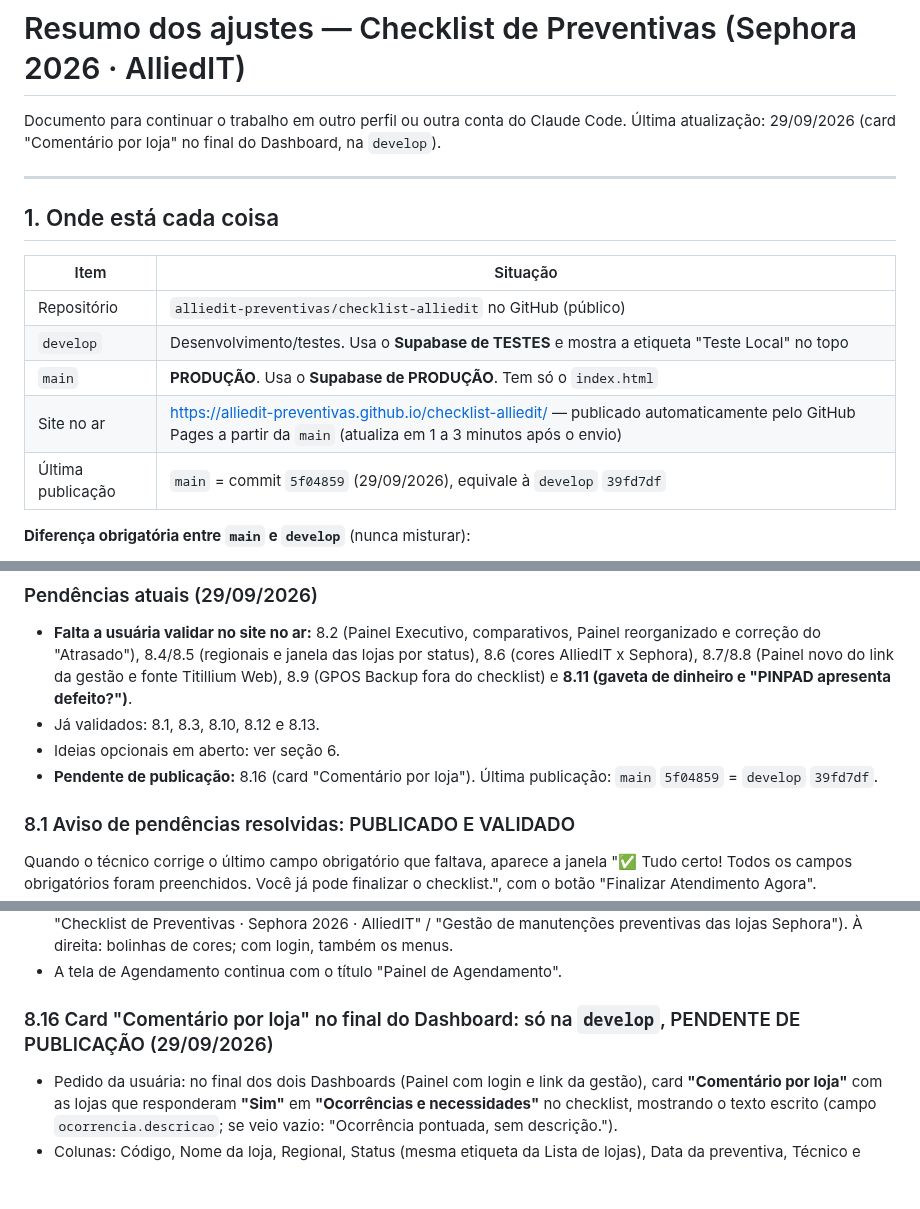
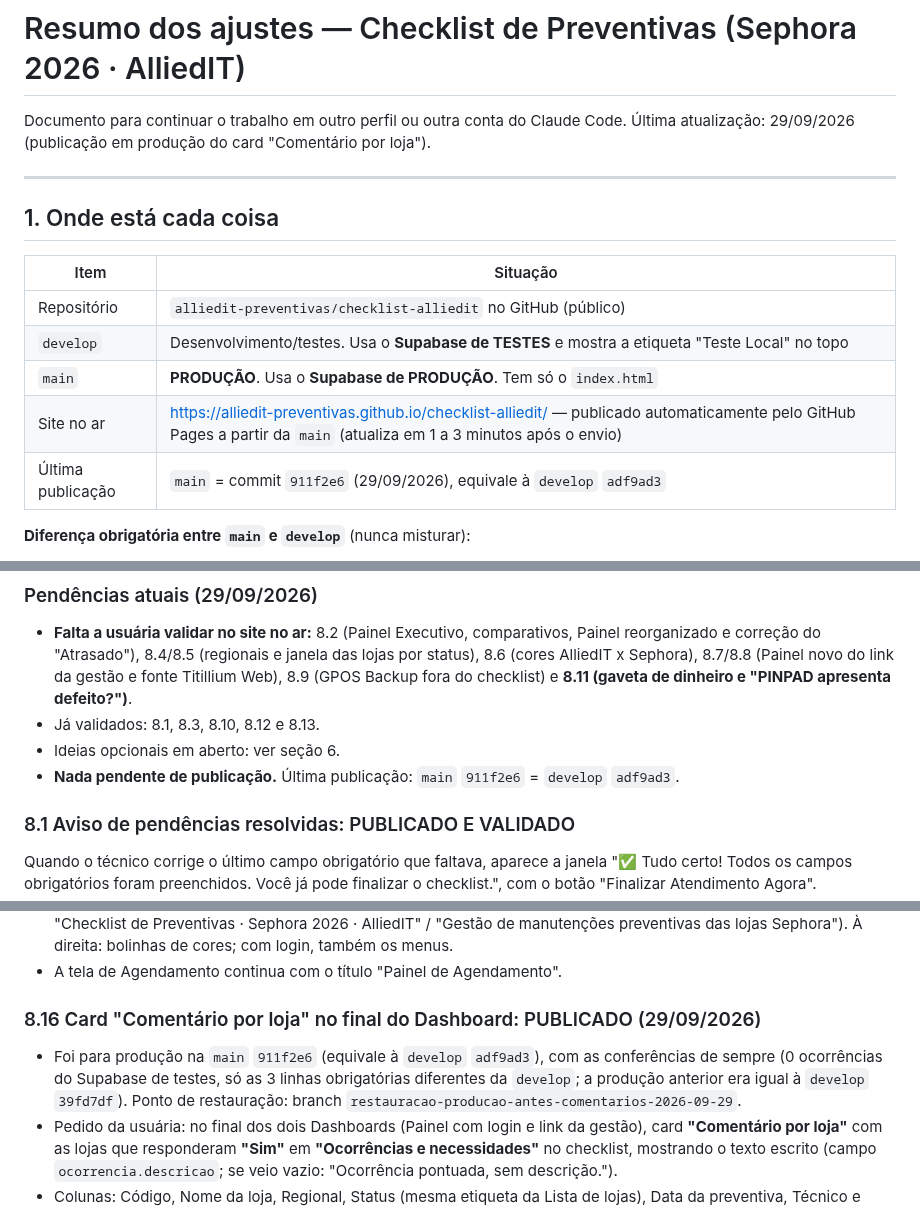
Before and after one commit to alliedit-preventivas/checklist-alliedit, a Markdown page: RESUMO-AJUSTES.md, 3 parts joined by grey strips. Rendered like a GitHub page; blank space fills up the shorter version.

Commit message:
Resumo: registra a publicação 911f2e6 e o novo ponto de restauração
Co-Authored-By: Claude Opus 5.5 <noreply@anthropic.com>
Claude-Session: https://claude.ai/code/session_011p1r2AKo65zLL4C7VaCPFh

```diff
--- a/RESUMO-AJUSTES.md
+++ b/RESUMO-AJUSTES.md
@@ -1,7 +1,7 @@
 # Resumo dos ajustes — Checklist de Preventivas (Sephora 2026 · AlliedIT)
 
 Documento para continuar o trabalho em outro perfil ou outra conta do Claude Code.
-Última atualização: 29/09/2026 (card "Comentário por loja" no final do Dashboard, na `develop`).
+Última atualização: 29/09/2026 (publicação em produção do card "Comentário por loja").
 
 ---
 
@@ -13,7 +13,7 @@ Documento para continuar o trabalho em outro perfil ou outra conta do Claude Cod
 | `develop` | Desenvolvimento/testes. Usa o **Supabase de TESTES** e mostra a etiqueta "Teste Local" no topo |
 | `main` | **PRODUÇÃO**. Usa o **Supabase de PRODUÇÃO**. Tem só o `index.html` |
 | Site no ar | https://alliedit-preventivas.github.io/checklist-alliedit/ — publicado automaticamente pelo GitHub Pages a partir da `main` (atualiza em 1 a 3 minutos após o envio) |
-| Última publicação | `main` = commit `5f04859` (29/09/2026), equivale à `develop` `39fd7df` |
+| Última publicação | `main` = commit `911f2e6` (29/09/2026), equivale à `develop` `adf9ad3` |
 
 **Diferença obrigatória entre `main` e `develop`** (nunca misturar):
 1. `SUPABASE_URL` (projeto de produção x projeto de testes)
@@ -201,7 +201,7 @@ Só com autorização explícita da usuária ("pode publicar"):
 - **Falta a usuária validar no site no ar:** 8.2 (Painel Executivo, comparativos, Painel reorganizado e correção do "Atrasado"), 8.4/8.5 (regionais e janela das lojas por status), 8.6 (cores AlliedIT x Sephora), 8.7/8.8 (Painel novo do link da gestão e fonte Titillium Web), 8.9 (GPOS Backup fora do checklist) e **8.11 (gaveta de dinheiro e "PINPAD apresenta defeito?")**.
 - Já validados: 8.1, 8.3, 8.10, 8.12 e 8.13.
 - Ideias opcionais em aberto: ver seção 6.
-- **Pendente de publicação:** 8.16 (card "Comentário por loja"). Última publicação: `main` `5f04859` = `develop` `39fd7df`.
+- **Nada pendente de publicação.** Última publicação: `main` `911f2e6` = `develop` `adf9ad3`.
 
 ### 8.1 Aviso de pendências resolvidas: PUBLICADO E VALIDADO
 Quando o técnico corrige o último campo obrigatório que faltava, aparece a janela "✅ Tudo certo! Todos os campos obrigatórios foram preenchidos. Você já pode finalizar o checklist.", com o botão "Finalizar Atendimento Agora".
@@ -337,7 +337,8 @@ Quando o técnico corrige o último campo obrigatório que faltava, aparece a ja
 - À esquerda, nas duas telas: "Checklist de Preventivas" / "Sephora 2026 · AlliedIT" (o link da gestão deixou de usar "Checklist de Preventivas · Sephora 2026 · AlliedIT" / "Gestão de manutenções preventivas das lojas Sephora"). À direita: bolinhas de cores; com login, também os menus.
 - A tela de Agendamento continua com o título "Painel de Agendamento".
 
-### 8.16 Card "Comentário por loja" no final do Dashboard: só na `develop`, PENDENTE DE PUBLICAÇÃO (29/09/2026)
+### 8.16 Card "Comentário por loja" no final do Dashboard: PUBLICADO (29/09/2026)
+- Foi para produção na `main` `911f2e6` (equivale à `develop` `adf9ad3`), com as conferências de sempre (0 ocorrências do Supabase de testes, só as 3 linhas obrigatórias diferentes da `develop`; a produção anterior era igual à `develop` `39fd7df`). Ponto de restauração: branch `restauracao-producao-antes-comentarios-2026-09-29`.
 - Pedido da usuária: no final dos dois Dashboards (Painel com login e link da gestão), card **"Comentário por loja"** com as lojas que responderam **"Sim"** em **"Ocorrências e necessidades"** no checklist, mostrando o texto escrito (campo `ocorrencia.descricao`; se veio vazio: "Ocorrência pontuada, sem descrição.").
 - Colunas: Código, Nome da loja, Regional, Status (mesma etiqueta da Lista de lojas), Data da preventiva, Técnico e Comentário (quebra de linha preservada). Busca por loja, técnico ou texto do comentário e filtro por Regional, com "Limpar filtros".
 - Entram também lojas com checklist ainda em andamento que já marcaram "Sim". Lojas de teste (`LOJAS_TESTE`) não entram. Função `renderPainelComentarios`.
```
